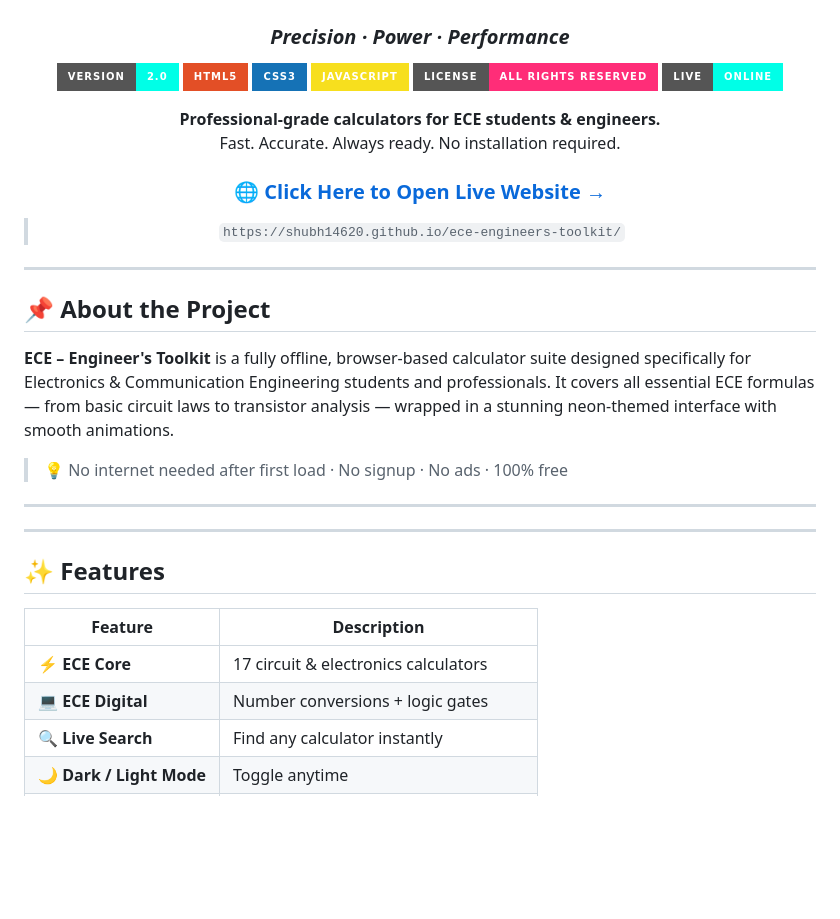
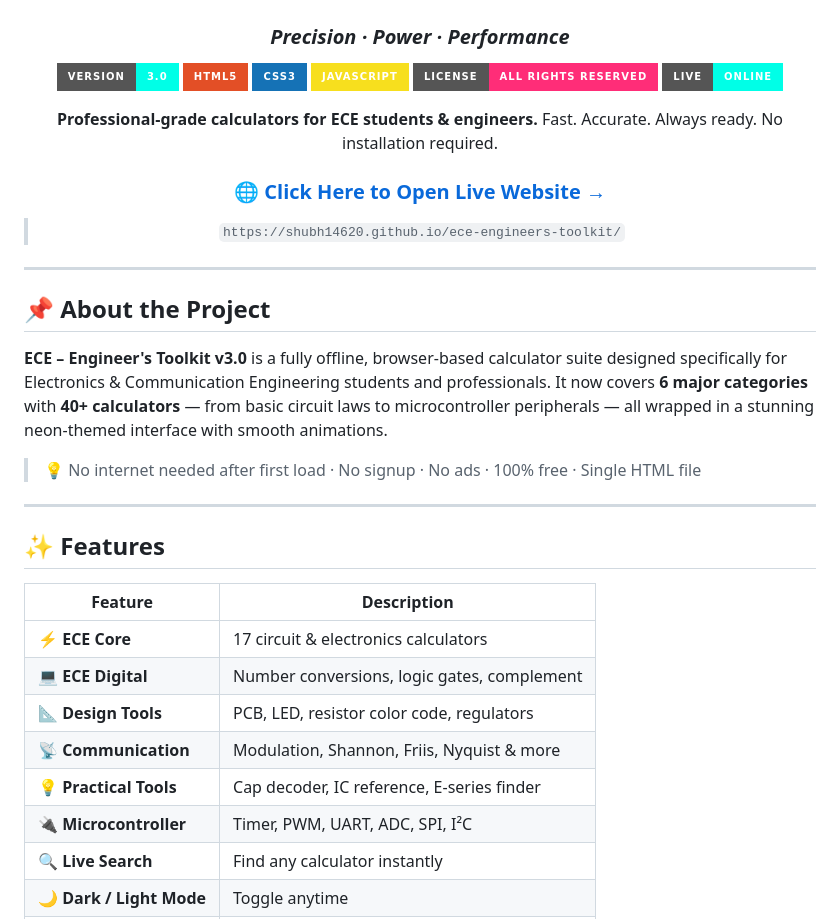
Before and after one commit to shubh14620/ece-engineers-toolkit, a Markdown page: README.md, the part around one of its changes. GitHub-like rendering; badges without logos; blank space fills up the shorter version.

```diff
--- a/README.md
+++ b/README.md
@@ -4,7 +4,7 @@
 
 ### *Precision · Power · Performance*
 
-![Version](https://img.shields.io/badge/Version-2.0-00ffe7?style=for-the-badge&logo=lightning&logoColor=white)
+![Version](https://img.shields.io/badge/Version-3.0-00ffe7?style=for-the-badge&logoColor=white)
 ![HTML](https://img.shields.io/badge/HTML5-E34F26?style=for-the-badge&logo=html5&logoColor=white)
 ![CSS](https://img.shields.io/badge/CSS3-1572B6?style=for-the-badge&logo=css3&logoColor=white)
 ![JavaScript](https://img.shields.io/badge/JavaScript-F7DF1E?style=for-the-badge&logo=javascript&logoColor=black)
@@ -24,11 +24,9 @@ Fast. Accurate. Always ready. No installation required.
 
 ## 📌 About the Project
 
-**ECE – Engineer's Toolkit** is a fully offline, browser-based calculator suite designed specifically for Electronics & Communication Engineering students and professionals. It covers all essential ECE formulas — from basic circuit laws to transistor analysis — wrapped in a stunning neon-themed interface with smooth animations.
+**ECE – Engineer's Toolkit v3.0** is a fully offline, browser-based calculator suite designed specifically for Electronics & Communication Engineering students and professionals. It now covers **6 major categories** with **40+ calculators** — from basic circuit laws to microcontroller peripherals — all wrapped in a stunning neon-themed interface with smooth animations.
 
-> 💡 No internet needed after first load · No signup · No ads · 100% free
-
----
+> 💡 No internet needed after first load · No signup · No ads · 100% free · Single HTML file
 
 ---
 
@@ -37,7 +35,11 @@ Fast. Accurate. Always ready. No installation required.
 | Feature | Description |
 |---|---|
 | ⚡ **ECE Core** | 17 circuit & electronics calculators |
-| 💻 **ECE Digital** | Number conversions + logic gates |
+| 💻 **ECE Digital** | Number conversions, logic gates, complement |
+| 📐 **Design Tools** | PCB, LED, resistor color code, regulators |
+| 📡 **Communication** | Modulation, Shannon, Friis, Nyquist & more |
+| 💡 **Practical Tools** | Cap decoder, IC reference, E-series finder |
+| 🔌 **Microcontroller** | Timer, PWM, UART, ADC, SPI, I²C |
 | 🔍 **Live Search** | Find any calculator instantly |
 | 🌙 **Dark / Light Mode** | Toggle anytime |
 | 📱 **Responsive** | Works on mobile, tablet & desktop |
```
Also changed, not shown: other parts of README.md (+75 -14 lines).
